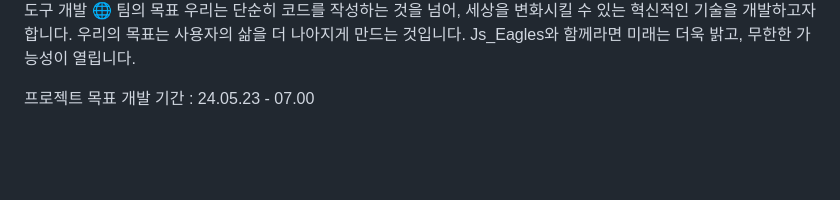
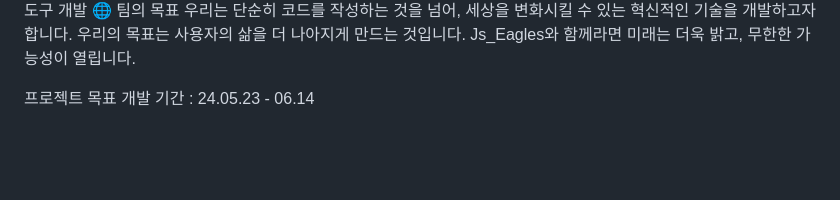
Before and after one commit to wooseungyeop/js_eaglesS2, a Markdown page: README.md, the part around the change. GitHub-like rendering.

```diff
--- a/README.md
+++ b/README.md
@@ -38,7 +38,7 @@ Js_Eagles와 함께라면 미래는 더욱 밝고, 무한한 가능성이 열립
 
 <div>
   <p>
-    프로젝트 목표 개발 기간 : 24.05.23 - 07.00
+    프로젝트 목표 개발 기간 : 24.05.23 - 06.14
   </p>
 </div>
 <br><br>
```
